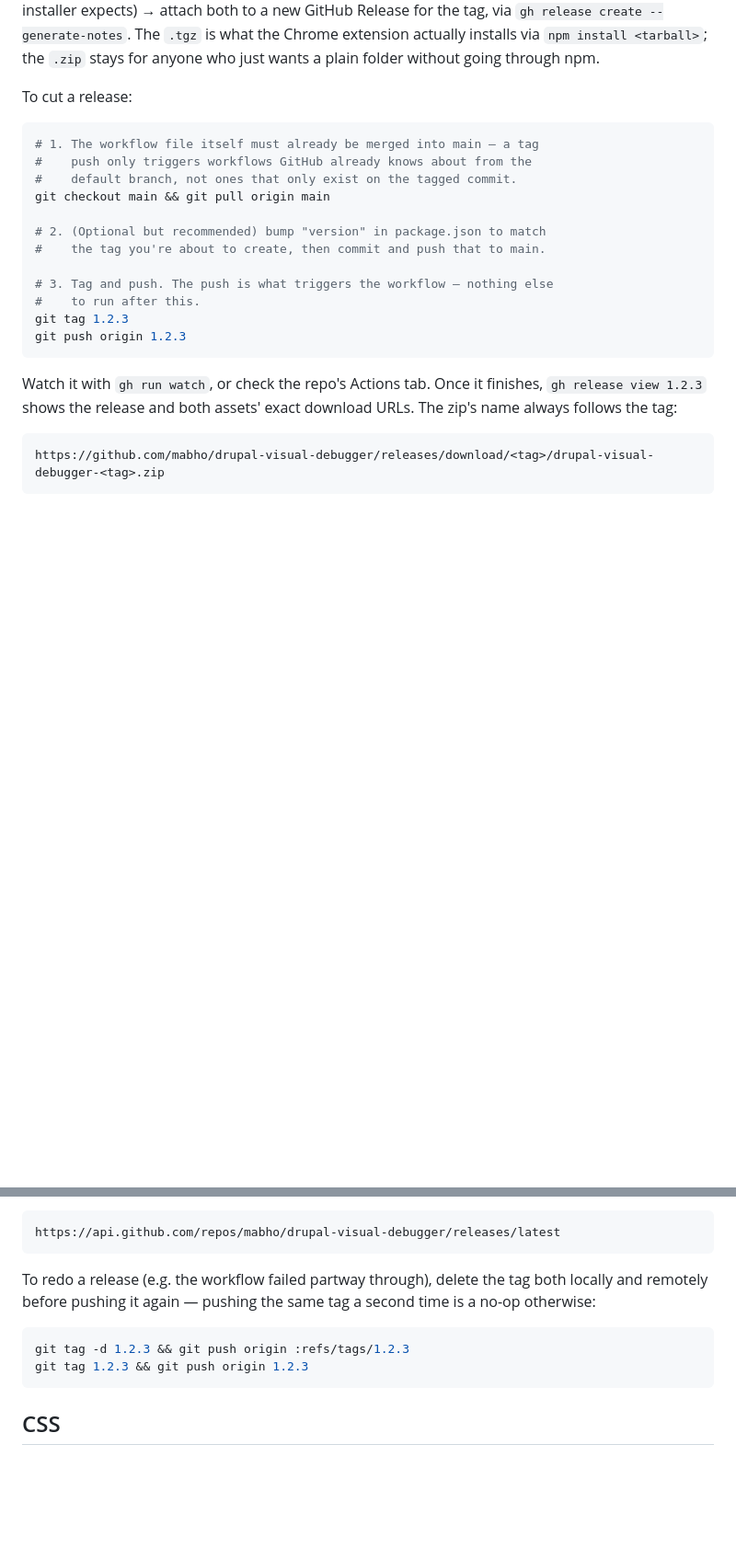
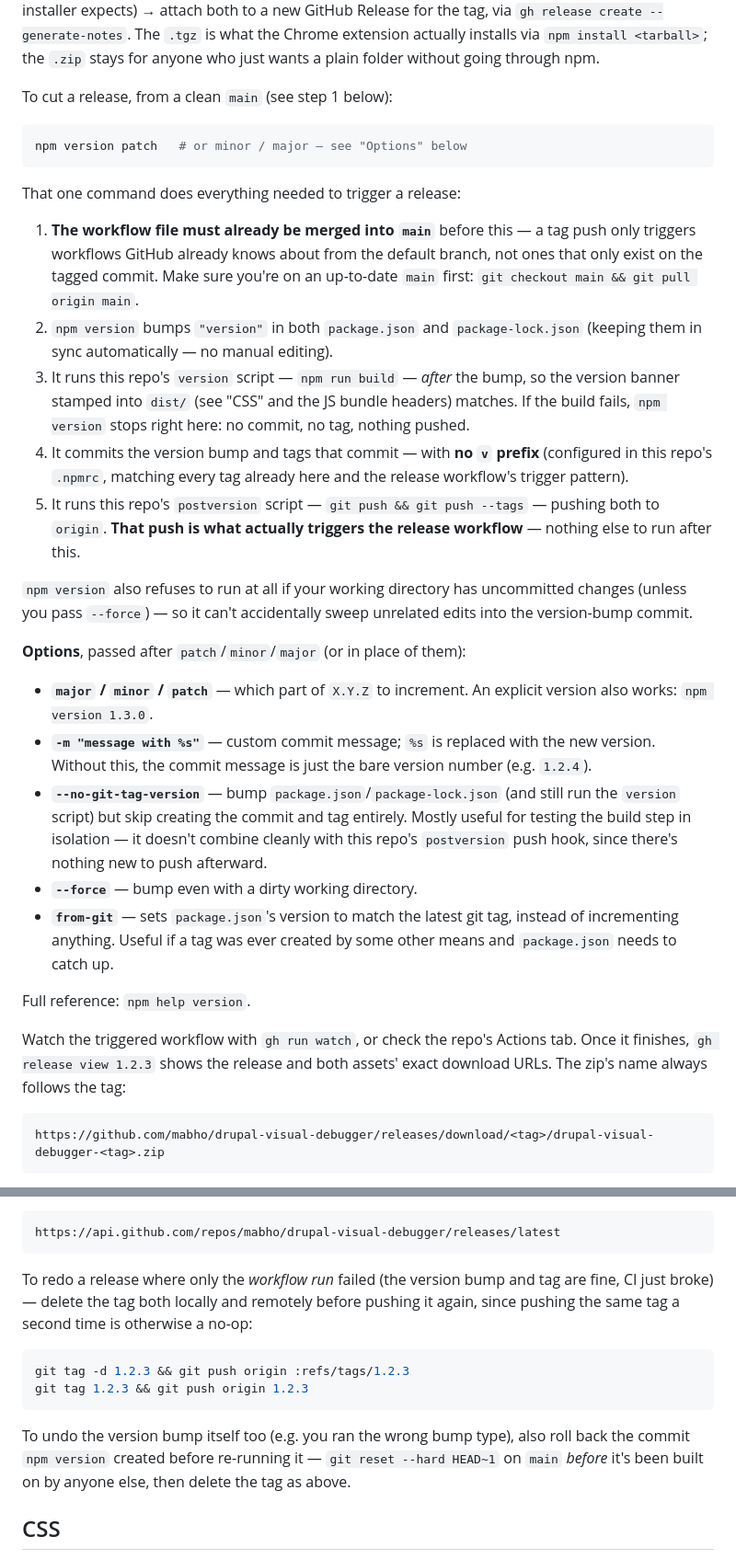
Before and after one commit to mabho/drupal-visual-debugger, a Markdown page: README.md, 2 parts joined by grey strips. Shown at 92% size. Drawn GitHub-style; blank space fills up the shorter version.

Commit message:
Add feature documentation for version tagging.

````diff
--- a/README.md
+++ b/README.md
@@ -119,26 +119,60 @@ the tag, via `gh release create --generate-notes`. The `.tgz` is what the
 Chrome extension actually installs via `npm install <tarball>`; the `.zip`
 stays for anyone who just wants a plain folder without going through npm.
 
-To cut a release:
+To cut a release, from a clean `main` (see step 1 below):
 
 ```bash
-# 1. The workflow file itself must already be merged into main — a tag
-#    push only triggers workflows GitHub already knows about from the
-#    default branch, not ones that only exist on the tagged commit.
-git checkout main && git pull origin main
-
-# 2. (Optional but recommended) bump "version" in package.json to match
-#    the tag you're about to create, then commit and push that to main.
-
-# 3. Tag and push. The push is what triggers the workflow — nothing else
-#    to run after this.
-git tag 1.2.3
-git push origin 1.2.3
+npm version patch   # or minor / major — see "Options" below
 ```
 
-Watch it with `gh run watch`, or check the repo's Actions tab. Once it
-finishes, `gh release view 1.2.3` shows the release and both assets'
-exact download URLs. The zip's name always follows the tag:
+That one command does everything needed to trigger a release:
+
+1. **The workflow file must already be merged into `main`** before this —
+   a tag push only triggers workflows GitHub already knows about from the
+   default branch, not ones that only exist on the tagged commit. Make
+   sure you're on an up-to-date `main` first: `git checkout main && git
+   pull origin main`.
+2. `npm version` bumps `"version"` in both `package.json` and
+   `package-lock.json` (keeping them in sync automatically — no manual
+   editing).
+3. It runs this repo's `version` script — `npm run build` — *after* the
+   bump, so the version banner stamped into `dist/` (see "CSS" and the JS
+   bundle headers) matches. If the build fails, `npm version` stops right
+   here: no commit, no tag, nothing pushed.
+4. It commits the version bump and tags that commit — with **no `v`
+   prefix** (configured in this repo's `.npmrc`, matching every tag
+   already here and the release workflow's trigger pattern).
+5. It runs this repo's `postversion` script — `git push && git push
+   --tags` — pushing both to `origin`. **That push is what actually
+   triggers the release workflow** — nothing else to run after this.
+
+`npm version` also refuses to run at all if your working directory has
+uncommitted changes (unless you pass `--force`) — so it can't accidentally
+sweep unrelated edits into the version-bump commit.
+
+**Options**, passed after `patch`/`minor`/`major` (or in place of them):
+
+- **`major` / `minor` / `patch`** — which part of `X.Y.Z` to increment.
+  An explicit version also works: `npm version 1.3.0`.
+- **`-m "message with %s"`** — custom commit message; `%s` is replaced
+  with the new version. Without this, the commit message is just the bare
+  version number (e.g. `1.2.4`).
+- **`--no-git-tag-version`** — bump `package.json`/`package-lock.json`
+  (and still run the `version` script) but skip creating the commit and
+  tag entirely. Mostly useful for testing the build step in isolation —
+  it doesn't combine cleanly with this repo's `postversion` push hook,
+  since there's nothing new to push afterward.
+- **`--force`** — bump even with a dirty working directory.
+- **`from-git`** — sets `package.json`'s version to match the latest git
+  tag, instead of incrementing anything. Useful if a tag was ever created
+  by some other means and `package.json` needs to catch up.
+
+Full reference: `npm help version`.
+
+Watch the triggered workflow with `gh run watch`, or check the repo's
+Actions tab. Once it finishes, `gh release view 1.2.3` shows the release
+and both assets' exact download URLs. The zip's name always follows the
+tag:
 
 ```
 https://github.com/mabho/drupal-visual-debugger/releases/download/<tag>/drupal-visual-debugger-<tag>.zip
@@ -161,14 +195,20 @@ guessing a tag:
 https://api.github.com/repos/mabho/drupal-visual-debugger/releases/latest
 ```
 
-To redo a release (e.g. the workflow failed partway through), delete the
-tag both locally and remotely before pushing it again — pushing the same
-tag a second time is a no-op otherwise:
+To redo a release where only the *workflow run* failed (the version bump
+and tag are fine, CI just broke) — delete the tag both locally and
+remotely before pushing it again, since pushing the same tag a second
+time is otherwise a no-op:
 
 ```bash
 git tag -d 1.2.3 && git push origin :refs/tags/1.2.3
 git tag 1.2.3 && git push origin 1.2.3
 ```
+
+To undo the version bump itself too (e.g. you ran the wrong bump type),
+also roll back the commit `npm version` created before re-running it —
+`git reset --hard HEAD~1` on `main` *before* it's been built on by anyone
+else, then delete the tag as above.
 
 ## CSS
 
````
Also changed, not shown: CLAUDE.md (+25 -0 lines).
